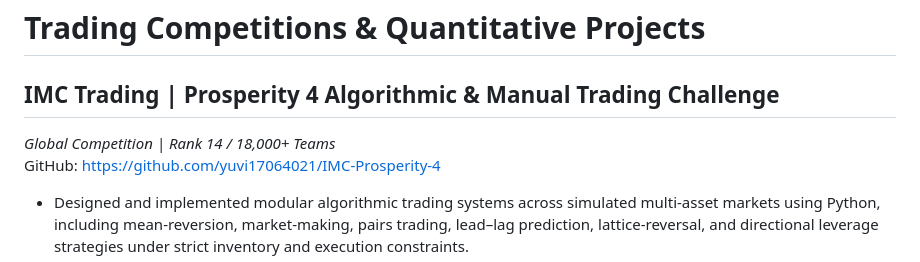
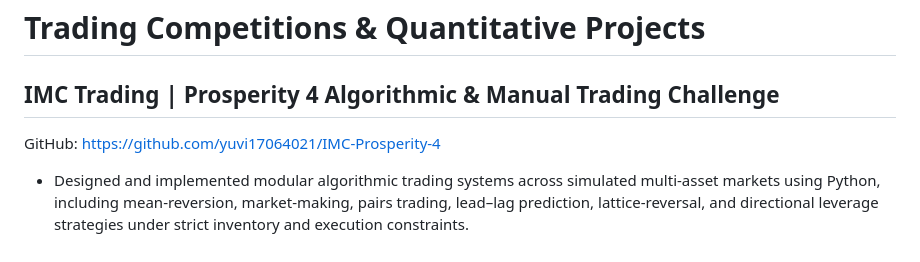
Before and after one commit to yuvi17064021/My_Resume, a Markdown page: README.md, the part around the change. Rendered like a GitHub page.

```diff
--- a/README.md
+++ b/README.md
@@ -44,7 +44,6 @@ GitHub: https://github.com/yuvi17064021/Blast-GNN-surrogate-model
 # Trading Competitions & Quantitative Projects
 
 ## IMC Trading | Prosperity 4 Algorithmic & Manual Trading Challenge
-*Global Competition | Rank 14 / 18,000+ Teams*
 GitHub: https://github.com/yuvi17064021/IMC-Prosperity-4
 
 - Designed and implemented modular algorithmic trading systems across simulated multi-asset markets using Python, including mean-reversion, market-making, pairs trading, lead–lag prediction, lattice-reversal, and directional leverage strategies under strict inventory and execution constraints.
```
